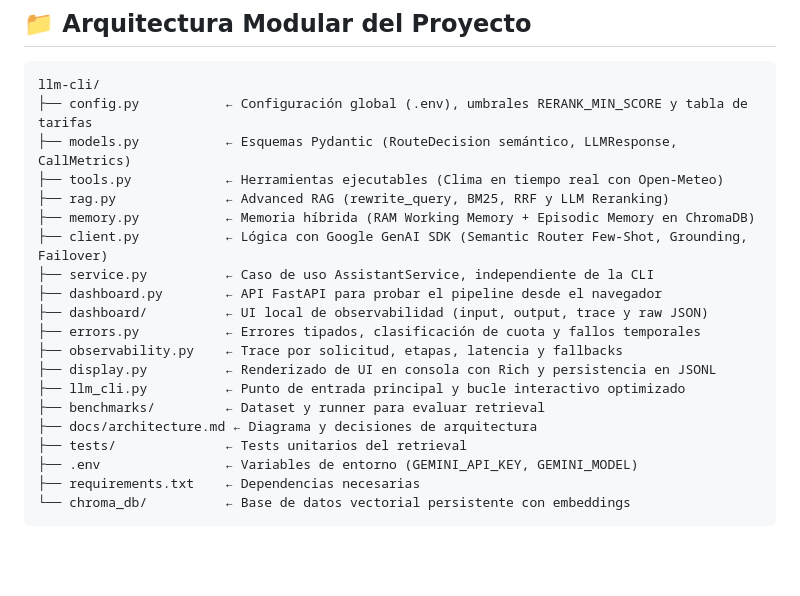
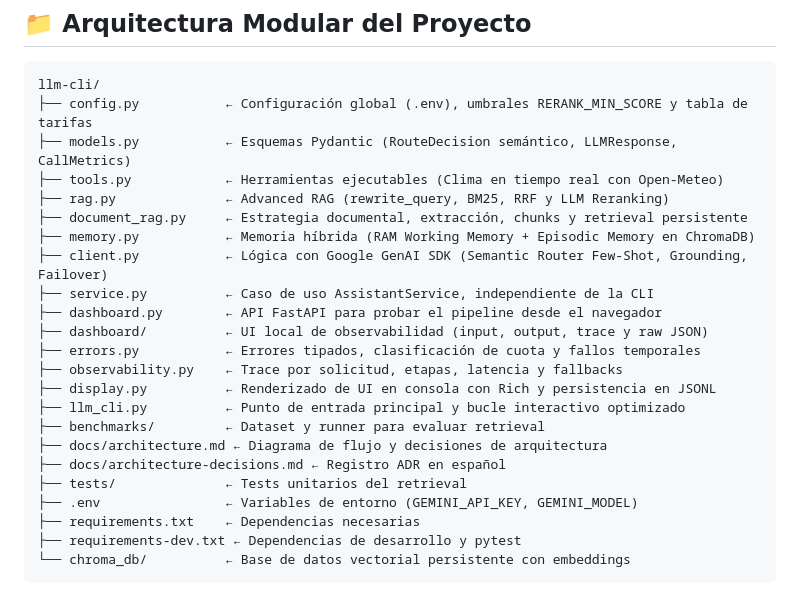
Before and after one commit to misikss/llm-cli, a Markdown page: README.md, the part around one of its changes. Rendered like a GitHub page; blank space fills up the shorter version.

````diff
--- a/README.md
+++ b/README.md
@@ -124,6 +157,7 @@ llm-cli/
 ├── models.py           ← Esquemas Pydantic (RouteDecision semántico, LLMResponse, CallMetrics)
 ├── tools.py            ← Herramientas ejecutables (Clima en tiempo real con Open-Meteo)
 ├── rag.py              ← Advanced RAG (rewrite_query, BM25, RRF y LLM Reranking)
+├── document_rag.py     ← Estrategia documental, extracción, chunks y retrieval persistente
 ├── memory.py           ← Memoria híbrida (RAM Working Memory + Episodic Memory en ChromaDB)
 ├── client.py           ← Lógica con Google GenAI SDK (Semantic Router Few-Shot, Grounding, Failover)
 ├── service.py          ← Caso de uso AssistantService, independiente de la CLI
@@ -134,10 +168,12 @@ llm-cli/
 ├── display.py          ← Renderizado de UI en consola con Rich y persistencia en JSONL
 ├── llm_cli.py          ← Punto de entrada principal y bucle interactivo optimizado
 ├── benchmarks/         ← Dataset y runner para evaluar retrieval
-├── docs/architecture.md ← Diagrama y decisiones de arquitectura
+├── docs/architecture.md ← Diagrama de flujo y decisiones de arquitectura
+├── docs/architecture-decisions.md ← Registro ADR en español
 ├── tests/              ← Tests unitarios del retrieval
 ├── .env                ← Variables de entorno (GEMINI_API_KEY, GEMINI_MODEL)
 ├── requirements.txt    ← Dependencias necesarias
+├── requirements-dev.txt ← Dependencias de desarrollo y pytest
 └── chroma_db/          ← Base de datos vectorial persistente con embeddings
 ```
 
````
Also changed, not shown: other parts of README.md (+62 -2 lines), docs/architecture-decisions.md (added, +65 -0 lines), docs/architecture.md (+87 -41 lines), docs/demo.gif (added), 11 other files.
